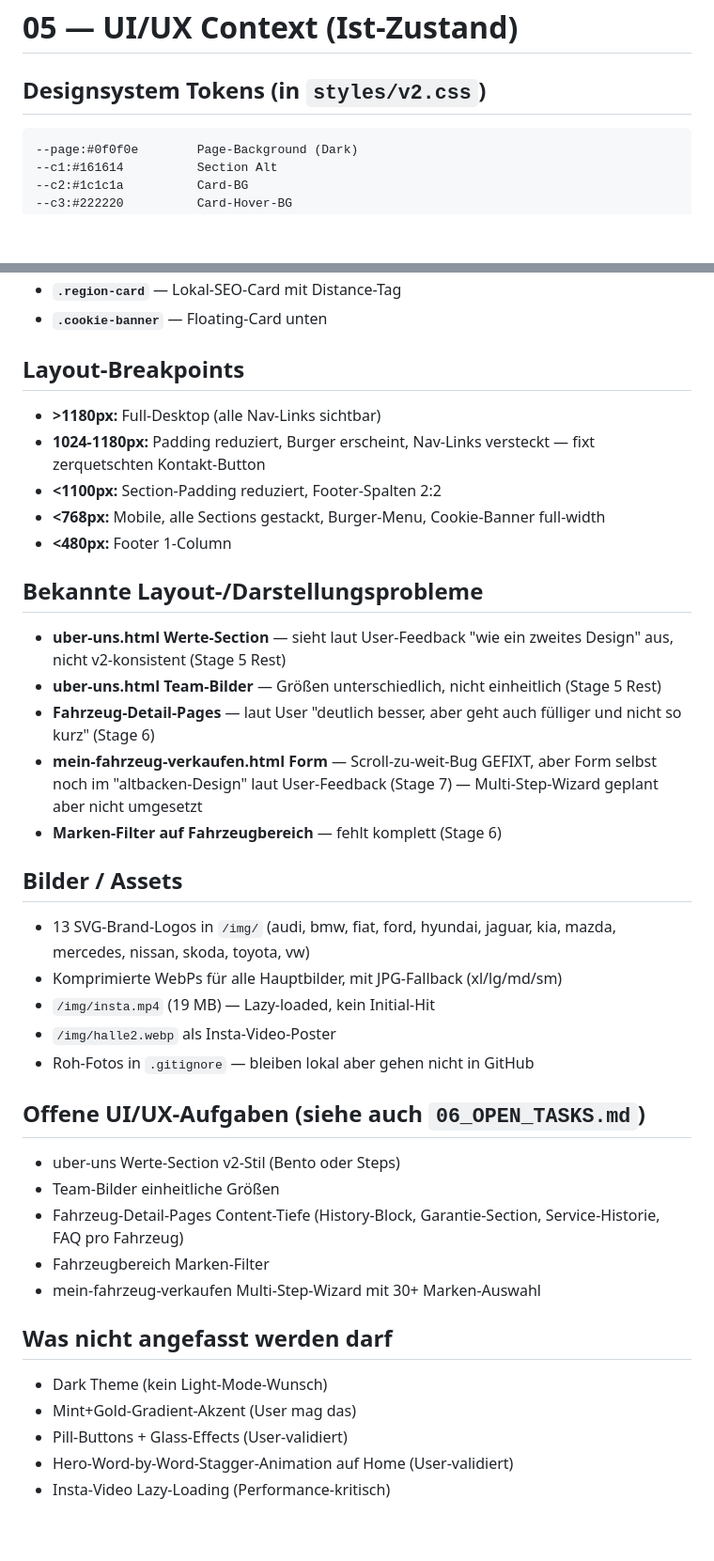
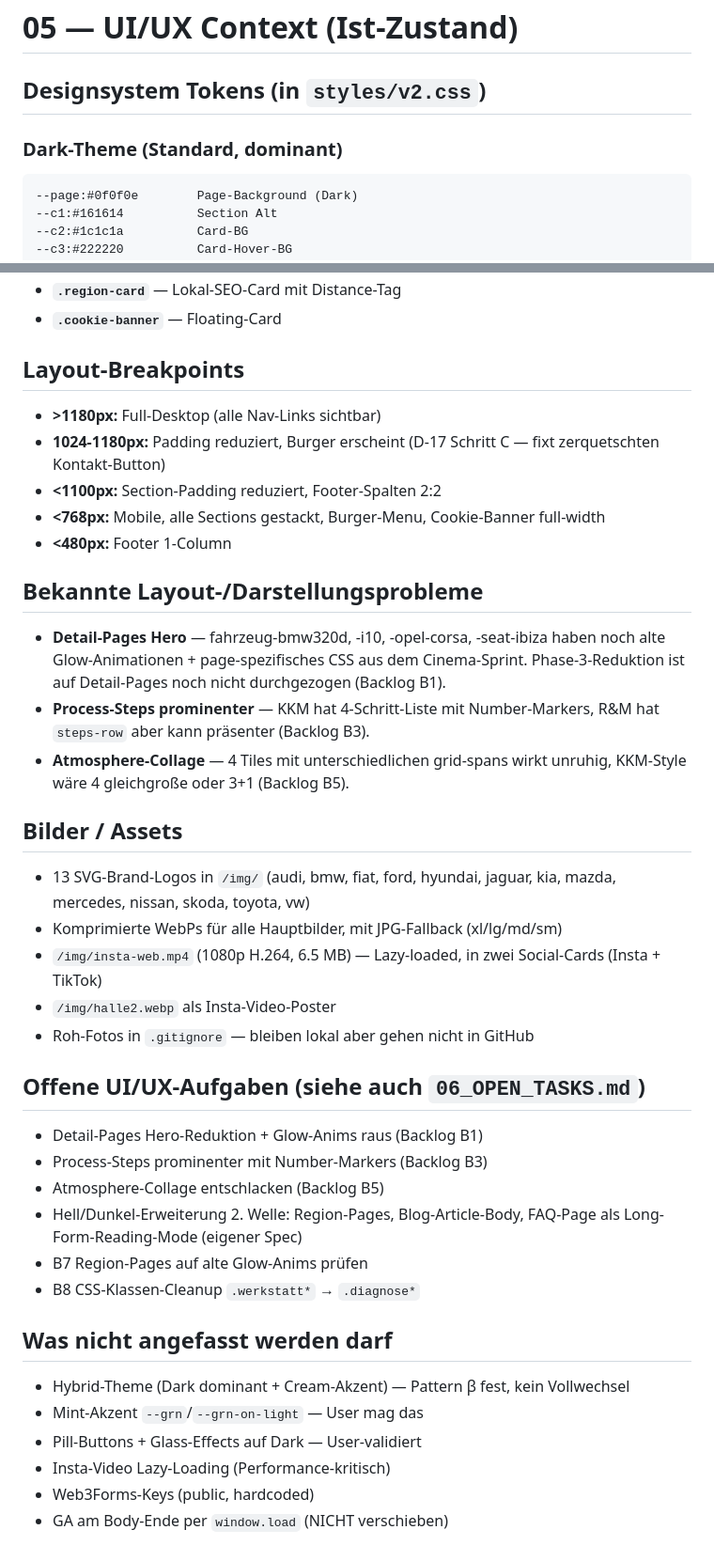
Before and after one commit to RMAutomobile/website2, a Markdown page: docs/brain/05_UI_UX_CONTEXT.md, 2 parts joined by grey strips. Shown at 94% size. Rendered like a GitHub page; blank space fills up the shorter version.

````diff
--- a/docs/brain/05_UI_UX_CONTEXT.md
+++ b/docs/brain/05_UI_UX_CONTEXT.md
@@ -1,6 +1,8 @@
 # 05 — UI/UX Context (Ist-Zustand)
 
 ## Designsystem Tokens (in `styles/v2.css`)
+
+### Dark-Theme (Standard, dominant)
 ```
 --page:#0f0f0e        Page-Background (Dark)
 --c1:#161614          Section Alt
@@ -57,37 +87,42 @@
 - **`.region-card`** — Lokal-SEO-Card mit Distance-Tag
-- **`.cookie-banner`** — Floating-Card unten
+- **`.cookie-banner`** — Floating-Card
 
 ## Layout-Breakpoints
+
 - **>1180px:** Full-Desktop (alle Nav-Links sichtbar)
-- **1024-1180px:** Padding reduziert, Burger erscheint, Nav-Links versteckt — fixt zerquetschten Kontakt-Button
+- **1024-1180px:** Padding reduziert, Burger erscheint (D-17 Schritt C — fixt zerquetschten Kontakt-Button)
 - **<1100px:** Section-Padding reduziert, Footer-Spalten 2:2
 - **<768px:** Mobile, alle Sections gestackt, Burger-Menu, Cookie-Banner full-width
 - **<480px:** Footer 1-Column
 
 ## Bekannte Layout-/Darstellungsprobleme
-- **uber-uns.html Werte-Section** — sieht laut User-Feedback "wie ein zweites Design" aus, nicht v2-konsistent (Stage 5 Rest)
-- **uber-uns.html Team-Bilder** — Größen unterschiedlich, nicht einheitlich (Stage 5 Rest)
-- **Fahrzeug-Detail-Pages** — laut User "deutlich besser, aber geht auch fülliger und nicht so kurz" (Stage 6)
-- **mein-fahrzeug-verkaufen.html Form** — Scroll-zu-weit-Bug GEFIXT, aber Form selbst noch im "altbacken-Design" laut User-Feedback (Stage 7) — Multi-Step-Wizard geplant aber nicht umgesetzt
-- **Marken-Filter auf Fahrzeugbereich** — fehlt komplett (Stage 6)
+
+- **Detail-Pages Hero** — fahrzeug-bmw320d, -i10, -opel-corsa, -seat-ibiza haben noch alte Glow-Animationen + page-spezifisches CSS aus dem Cinema-Sprint. Phase-3-Reduktion ist auf Detail-Pages noch nicht durchgezogen (Backlog B1).
+- **Process-Steps prominenter** — KKM hat 4-Schritt-Liste mit Number-Markers, R&M hat `steps-row` aber kann präsenter (Backlog B3).
+- **Atmosphere-Collage** — 4 Tiles mit unterschiedlichen grid-spans wirkt unruhig, KKM-Style wäre 4 gleichgroße oder 3+1 (Backlog B5).
 
 ## Bilder / Assets
+
 - 13 SVG-Brand-Logos in `/img/` (audi, bmw, fiat, ford, hyundai, jaguar, kia, mazda, mercedes, nissan, skoda, toyota, vw)
 - Komprimierte WebPs für alle Hauptbilder, mit JPG-Fallback (xl/lg/md/sm)
-- `/img/insta.mp4` (19 MB) — Lazy-loaded, kein Initial-Hit
+- `/img/insta-web.mp4` (1080p H.264, 6.5 MB) — Lazy-loaded, in zwei Social-Cards (Insta + TikTok)
 - `/img/halle2.webp` als Insta-Video-Poster
 - Roh-Fotos in `.gitignore` — bleiben lokal aber gehen nicht in GitHub
 
 ## Offene UI/UX-Aufgaben (siehe auch `06_OPEN_TASKS.md`)
-- uber-uns Werte-Section v2-Stil (Bento oder Steps)
-- Team-Bilder einheitliche Größen
-- Fahrzeug-Detail-Pages Content-Tiefe (History-Block, Garantie-Section, Service-Historie, FAQ pro Fahrzeug)
-- Fahrzeugbereich Marken-Filter
-- mein-fahrzeug-verkaufen Multi-Step-Wizard mit 30+ Marken-Auswahl
+
+- Detail-Pages Hero-Reduktion + Glow-Anims raus (Backlog B1)
+- Process-Steps prominenter mit Number-Markers (Backlog B3)
+- Atmosphere-Collage entschlacken (Backlog B5)
+- Hell/Dunkel-Erweiterung 2. Welle: Region-Pages, Blog-Article-Body, FAQ-Page als Long-Form-Reading-Mode (eigener Spec)
+- B7 Region-Pages auf alte Glow-Anims prüfen
+- B8 CSS-Klassen-Cleanup `.werkstatt*` → `.diagnose*`
 
 ## Was nicht angefasst werden darf
-- Dark Theme (kein Light-Mode-Wunsch)
-- Mint+Gold-Gradient-Akzent (User mag das)
-- Pill-Buttons + Glass-Effects (User-validiert)
-- Hero-Word-by-Word-Stagger-Animation auf Home (User-validiert)
+
+- Hybrid-Theme (Dark dominant + Cream-Akzent) — Pattern β fest, kein Vollwechsel
+- Mint-Akzent `--grn`/`--grn-on-light` — User mag das
+- Pill-Buttons + Glass-Effects auf Dark — User-validiert
 - Insta-Video Lazy-Loading (Performance-kritisch)
+- Web3Forms-Keys (public, hardcoded)
+- GA am Body-Ende per `window.load` (NICHT verschieben)
````
Also changed, not shown: other parts of docs/brain/05_UI_UX_CONTEXT.md (+48 -20 lines), docs/brain/08_SESSION_SUMMARY.md (+42 -1 lines).
